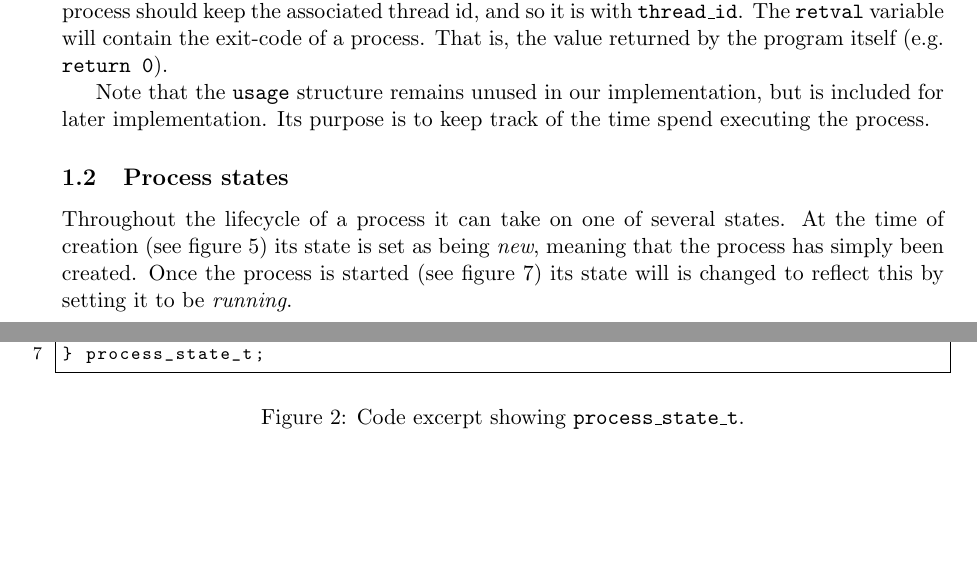
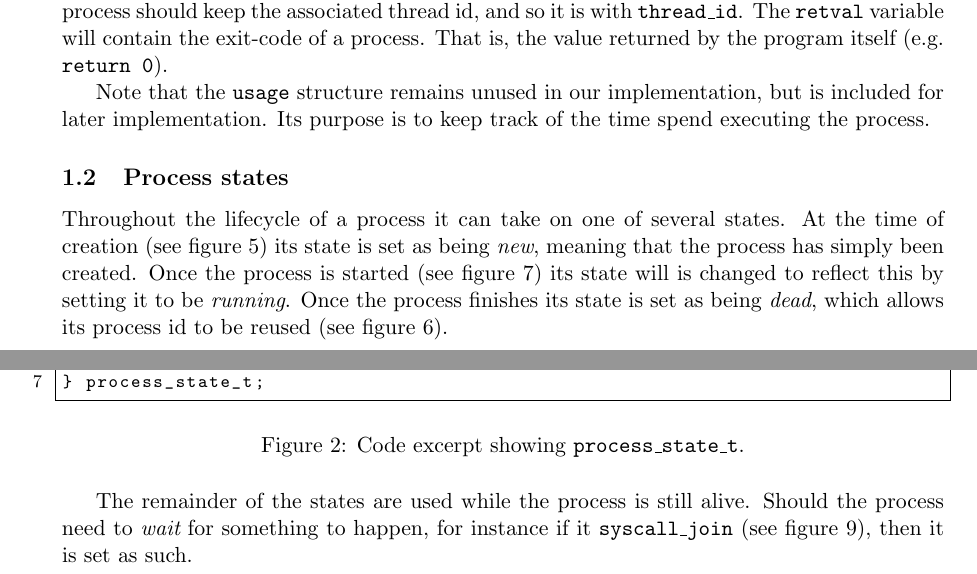
Before and after one commit to CasperBHansen/OSM, a LaTeX problem sheet (assignments/G2/report/report.tex, which reads assignments/G2/report/task1.tex): two parts of pages 2 and 3 of 8, joined at a grey line, cut so that both start at the same text, the shorter picture padded with empty space. Compiled offline with pdfLaTeX.

Commit message:
Updated, more content, again.

```diff
--- a/assignments/G2/report/task1.tex
+++ b/assignments/G2/report/task1.tex
@@ -46,12 +46,17 @@ Throughout the lifecycle of a process it can take on one of several states.
 At the time of creation \figref{code:process_create_process} its state is set
 as being {\it new}, meaning that the process has simply been created. Once the
 process is started \figref{code:process_start} its state will is changed to
-reflect this by setting it to be {\it running}.
+reflect this by setting it to be {\it running}. Once the process finishes its
+state is set as being {\it dead}, which allows its process id to be reused
+\figref{code:process_get_available_pid}.
 \begin{figure}[H]
     \lstinputlisting{code/process_state_t.cpp}
     \label{code:process_state_t}
     \caption{Code excerpt showing \code{process\_state\_t}.}
 \end{figure}
+The remainder of the states are used while the process is still alive. Should
+the process need to {\it wait} for something to happen, for instance if it
+\code{syscall\_join} \figref{code:process_join}, then it is set as such.
 
 \newpage
 \subsection{Functions}
```
Also changed, not shown: assignments/G2/report/task1.tex (18 more changed lines).
